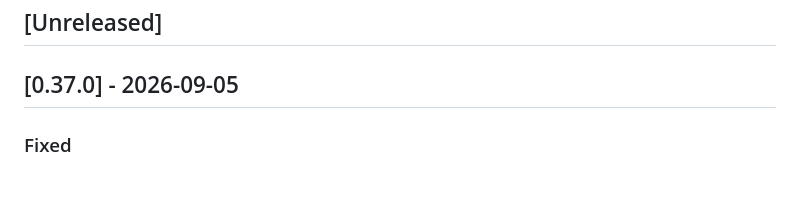
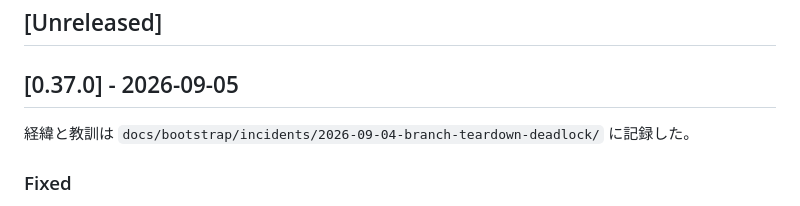
Before and after one commit to RintaroYamaoka/project-bootstrap, a Markdown page: CHANGELOG.md, the part around the change. Drawn GitHub-style; blank space fills up the shorter version.

Commit message:
docs(incident): 後片付けの手順と gate が噛み合わず branch が無音で滞留した件を記録
単体で正しい手順 (`git branch -d`) と単体で正しい gate (`-D` の blocking) が、
squash merge と組み合わさったときだけ deadlock になり、後片付けだけが 5 ヶ月
実行されないまま滞留した (local 約 1,000 本 / remote 約 1,800 本)。

2026-08-08 の heredoc incident と同じ「gate が自分の bypass を作る」系統で、
かつ当時の教訓「修正は単一の入口で」が半分しか適用されていなかった
(block-dangerous-git-ops.sh は raw regex のまま残り、今回の掃除中に過検知を踏んだ)。

Co-Authored-By: Claude Opus 5 (1M context) <noreply@anthropic.com>
Claude-Session: https://claude.ai/code/session_01UKTwJwDMxPuTfQz7ht1vR2

```diff
--- a/CHANGELOG.md
+++ b/CHANGELOG.md
@@ -8,6 +8,8 @@
 ## [Unreleased]
 
 ## [0.37.0] - 2026-09-05
+
+経緯と教訓は `docs/bootstrap/incidents/2026-09-04-branch-teardown-deadlock/` に記録した。
 
 ### Fixed
 
```
Also changed, not shown: 1 other file.
